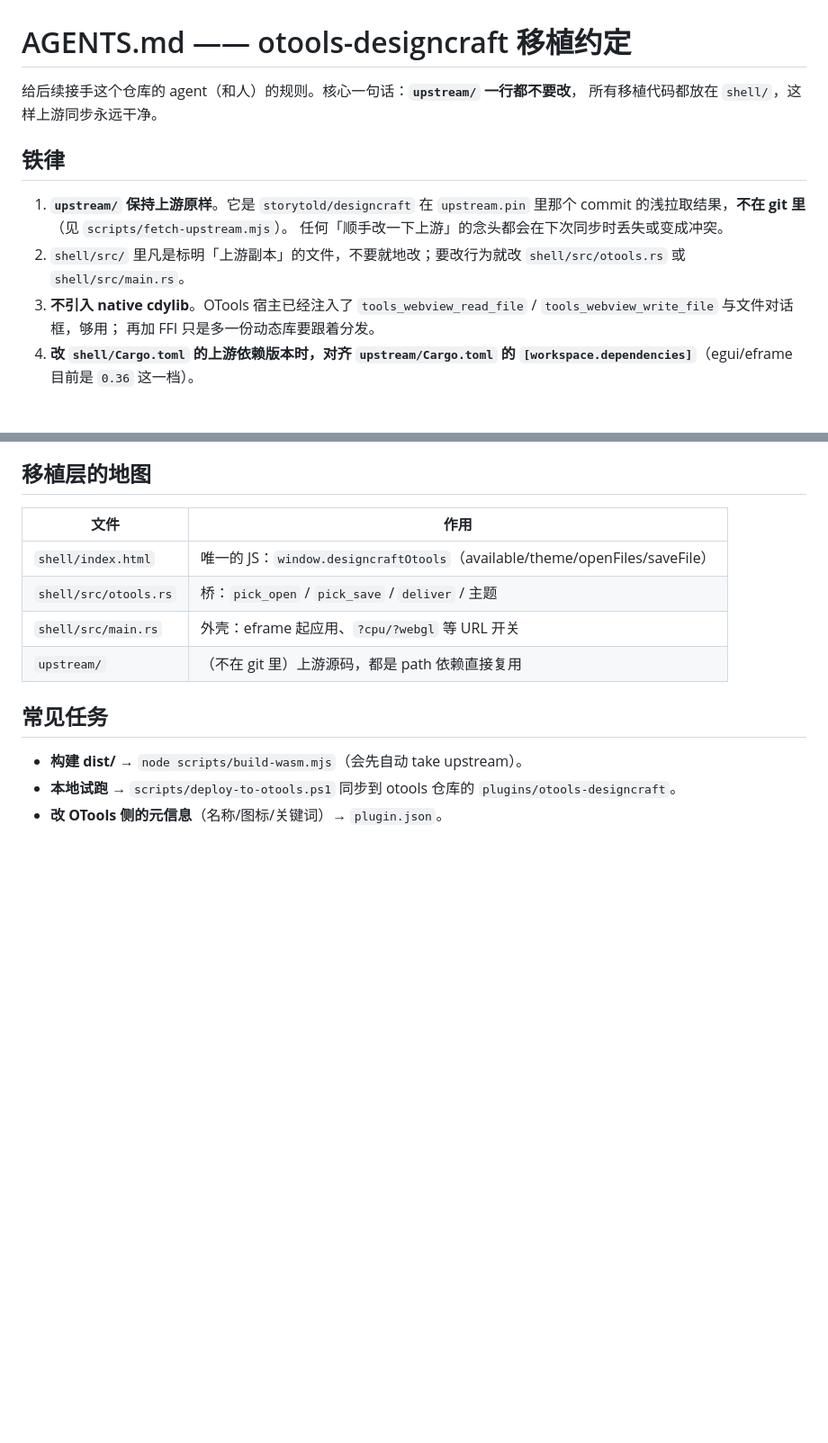
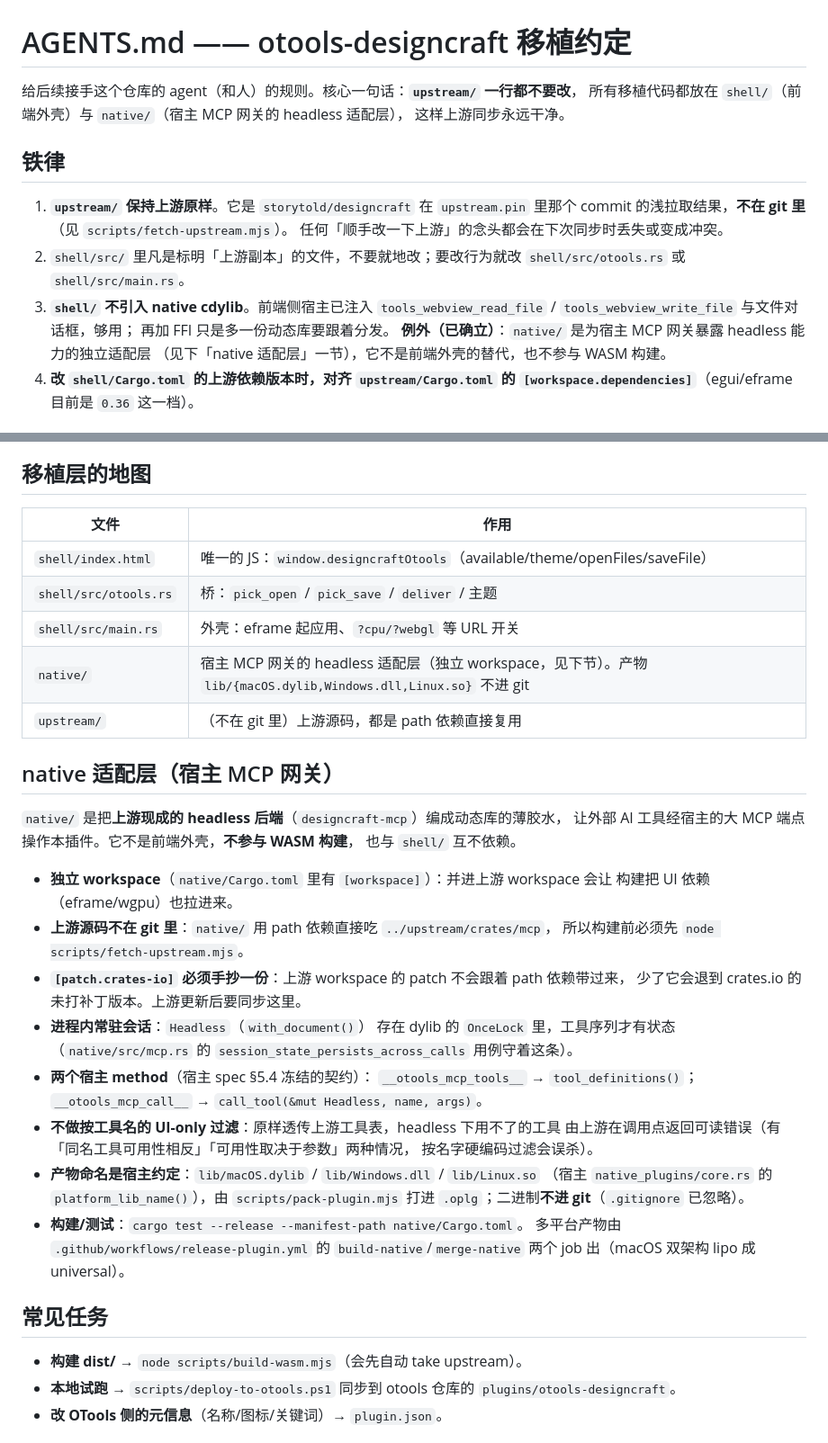
Before and after one commit to ootools/otools-designcraft, a Markdown page: AGENTS.md, 2 parts joined by grey strips. Shown at 90% size. Rendered like a GitHub page; blank space fills up the shorter version.

Commit message:
docs(agents): 修正「不引入 native cdylib」铁律，补 native 适配层说明
铁律 3 此前写「不引入 native cdylib」，但 `native/` 适配层（宿主 MCP 网关的
headless 后端）已经加上，规则与实际相互矛盾。改为限定到前端侧
（`shell/` 不引入 native cdylib），并把 `native/` 记为已确立的例外。

同时补一节「native 适配层」：独立 workspace 的原因、上游源码需先 fetch、
进程内常驻会话（状态跨调用）、宿主冻结的两个 method 契约、不做按工具名的
UI-only 过滤、产物命名与打包、构建/测试入口。移植层地图也加上 `native/` 一行。

```diff
--- a/AGENTS.md
+++ b/AGENTS.md
@@ -1,7 +1,8 @@
 # AGENTS.md —— otools-designcraft 移植约定
 
 给后续接手这个仓库的 agent（和人）的规则。核心一句话：**`upstream/` 一行都不要改**，
-所有移植代码都放在 `shell/`，这样上游同步永远干净。
+所有移植代码都放在 `shell/`（前端外壳）与 `native/`（宿主 MCP 网关的 headless 适配层），
+这样上游同步永远干净。
 
 ## 铁律
 
@@ -10,9 +11,11 @@
    任何「顺手改一下上游」的念头都会在下次同步时丢失或变成冲突。
 2. `shell/src/` 里凡是标明「上游副本」的文件，不要就地改；要改行为就改
    `shell/src/otools.rs` 或 `shell/src/main.rs`。
-3. **不引入 native cdylib**。OTools 宿主已经注入了
+3. **`shell/` 不引入 native cdylib**。前端侧宿主已注入
    `tools_webview_read_file` / `tools_webview_write_file` 与文件对话框，够用；
    再加 FFI 只是多一份动态库要跟着分发。
+   **例外（已确立）**：`native/` 是为宿主 MCP 网关暴露 headless 能力的独立适配层
+   （见下「native 适配层」一节），它不是前端外壳的替代，也不参与 WASM 构建。
 4. **改 `shell/Cargo.toml` 的上游依赖版本时，对齐 `upstream/Cargo.toml` 的
    `[workspace.dependencies]`**（egui/eframe 目前是 `0.36` 这一档）。
 
@@ -49,7 +52,34 @@
 | `shell/index.html` | 唯一的 JS：`window.designcraftOtools`（available/theme/openFiles/saveFile） |
 | `shell/src/otools.rs` | 桥：`pick_open` / `pick_save` / `deliver` / 主题 |
 | `shell/src/main.rs` | 外壳：eframe 起应用、`?cpu/?webgl` 等 URL 开关 |
+| `native/` | 宿主 MCP 网关的 headless 适配层（独立 workspace，见下节）。产物 `lib/{macOS.dylib,Windows.dll,Linux.so}` 不进 git |
 | `upstream/` | （不在 git 里）上游源码，都是 path 依赖直接复用 |
+
+## native 适配层（宿主 MCP 网关）
+
+`native/` 是把**上游现成的 headless 后端**（`designcraft-mcp`）编成动态库的薄胶水，
+让外部 AI 工具经宿主的大 MCP 端点操作本插件。它不是前端外壳，**不参与 WASM 构建**，
+也与 `shell/` 互不依赖。
+
+- **独立 workspace**（`native/Cargo.toml` 里有 `[workspace]`）：并进上游 workspace 会让
+  构建把 UI 依赖（eframe/wgpu）也拉进来。
+- **上游源码不在 git 里**：`native/` 用 path 依赖直接吃 `../upstream/crates/mcp`，
+  所以构建前必须先 `node scripts/fetch-upstream.mjs`。
+- **`[patch.crates-io]` 必须手抄一份**：上游 workspace 的 patch 不会跟着 path 依赖带过来，
+  少了它会退到 crates.io 的未打补丁版本。上游更新后要同步这里。
+- **进程内常驻会话**：`Headless`（`with_document()`） 存在 dylib 的 `OnceLock` 里，工具序列才有状态
+  （`native/src/mcp.rs` 的 `session_state_persists_across_calls` 用例守着这条）。
+- **两个宿主 method**（宿主 spec §5.4 冻结的契约）：
+  `__otools_mcp_tools__` → `tool_definitions()`；`__otools_mcp_call__` → `call_tool(&mut Headless, name, args)`。
+- **不做按工具名的 UI-only 过滤**：原样透传上游工具表，headless 下用不了的工具
+  由上游在调用点返回可读错误（有「同名工具可用性相反」「可用性取决于参数」两种情况，
+  按名字硬编码过滤会误杀）。
+- **产物命名是宿主约定**：`lib/macOS.dylib` / `lib/Windows.dll` / `lib/Linux.so`
+  （宿主 `native_plugins/core.rs` 的 `platform_lib_name()`），由 `scripts/pack-plugin.mjs`
+  打进 `.oplg`；二进制**不进 git**（`.gitignore` 已忽略）。
+- **构建/测试**：`cargo test --release --manifest-path native/Cargo.toml`。
+  多平台产物由 `.github/workflows/release-plugin.yml` 的 `build-native`/`merge-native`
+  两个 job 出（macOS 双架构 lipo 成 universal）。
 
 ## 常见任务
 
```
